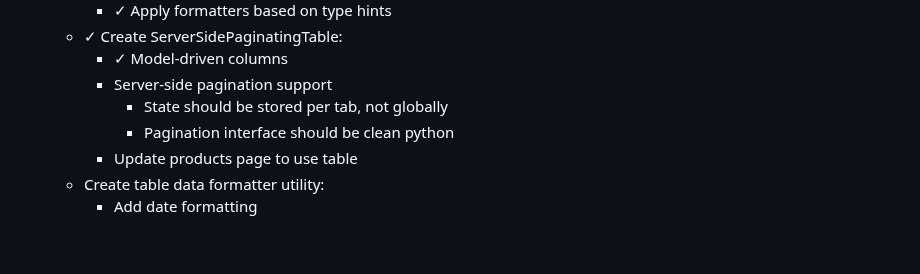
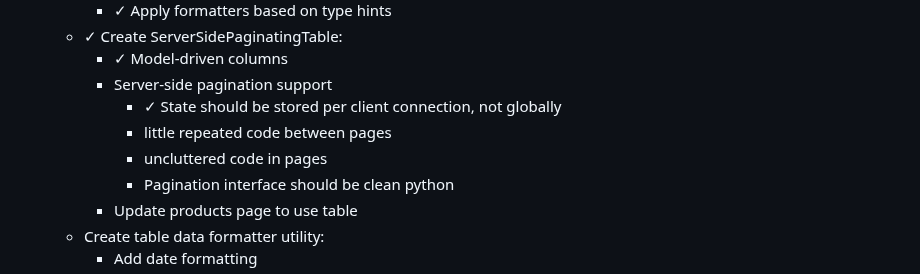
Before and after one commit to serraict/wetering-production-control, a Markdown page: work/doing.md, the part around the change. Rendered like a GitHub page; blank space fills up the shorter version.

Commit message:
docs: update progress on table state management

```diff
--- a/work/doing.md
+++ b/work/doing.md
@@ -38,7 +38,9 @@ Implementation steps:
    - ✓ Create ServerSidePaginatingTable:
      - ✓ Model-driven columns
      - Server-side pagination support
-       - State should be stored per tab, not globally
+       - ✓ State should be stored per client connection, not globally
+       - little repeated code between pages
+       - uncluttered code in pages
        - Pagination interface should be clean python
      - Update products page to use table
    - Create table data formatter utility:
```
